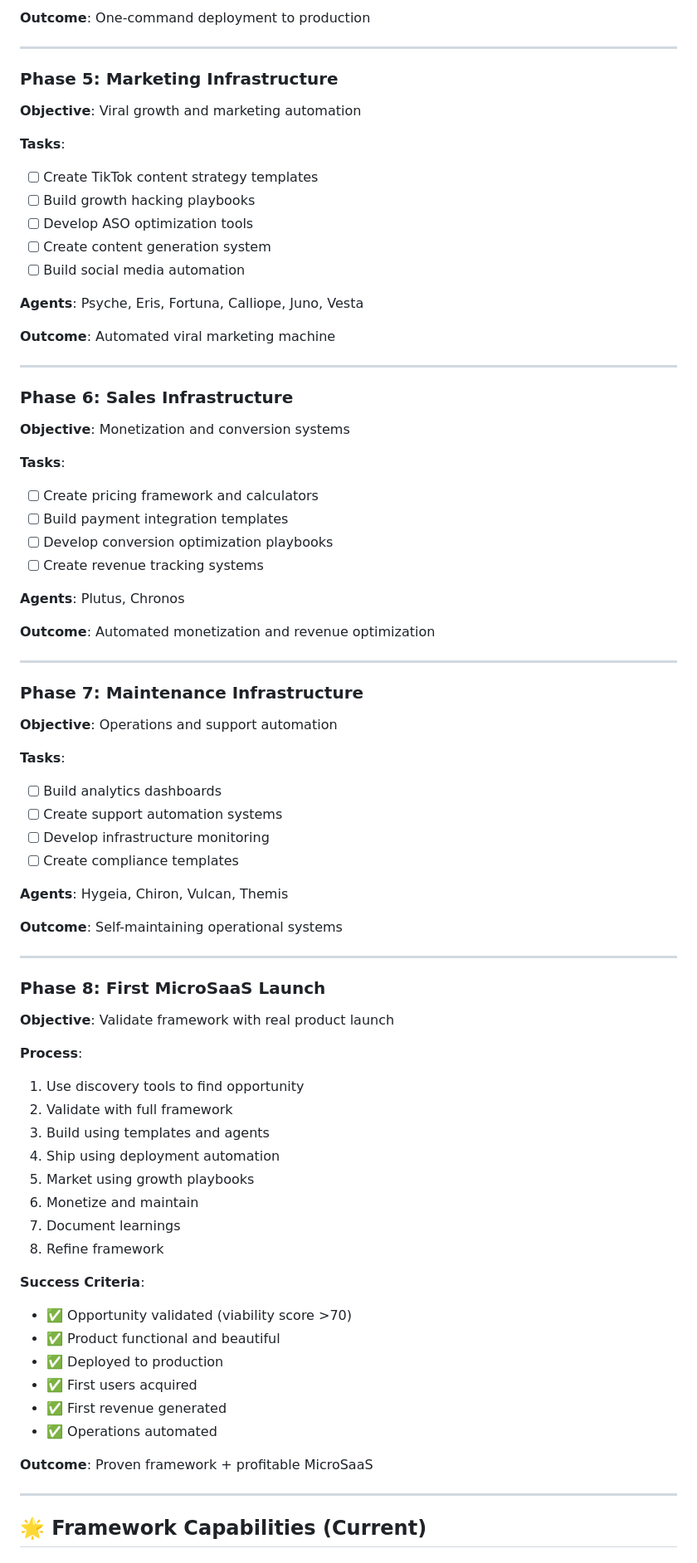
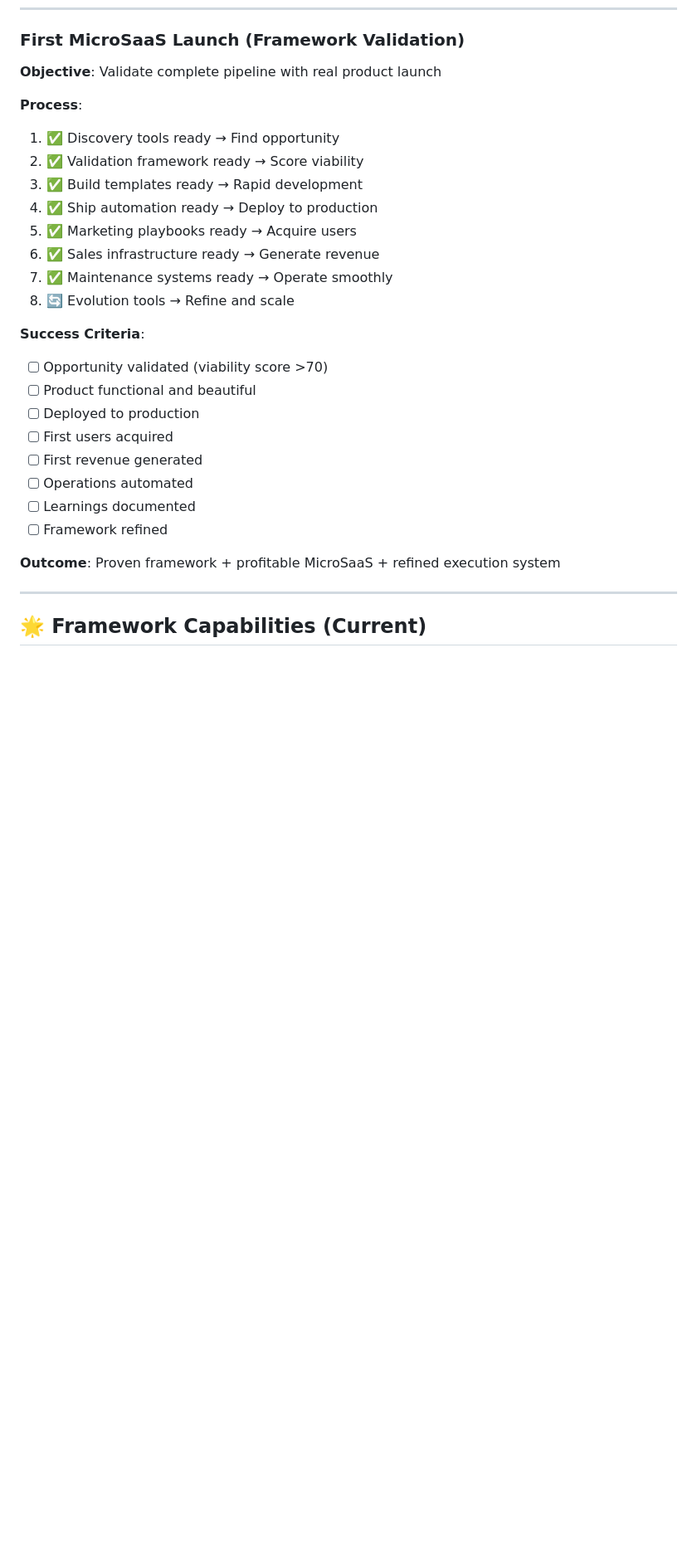
Before and after one commit to HermeticOrmus/Hermetic-SaaS, a Markdown page: PROJECT_STATUS.md, the part around one of its changes. Shown at 83% size. Drawn GitHub-style; blank space fills up the shorter version.

```diff
--- a/PROJECT_STATUS.md
+++ b/PROJECT_STATUS.md
@@ -131,75 +142,27 @@ Nothing currently in progress. Framework foundation is complete and custom comma
-**Outcome**: One-command deployment to production
-
----
-
-### Phase 5: Marketing Infrastructure
-**Objective**: Viral growth and marketing automation
-
-**Tasks**:
-- [ ] Create TikTok content strategy templates
-- [ ] Build growth hacking playbooks
-- [ ] Develop ASO optimization tools
-- [ ] Create content generation system
-- [ ] Build social media automation
-
-**Agents**: Psyche, Eris, Fortuna, Calliope, Juno, Vesta
-
-**Outcome**: Automated viral marketing machine
-
----
-
-### Phase 6: Sales Infrastructure
-**Objective**: Monetization and conversion systems
-
-**Tasks**:
-- [ ] Create pricing framework and calculators
-- [ ] Build payment integration templates
-- [ ] Develop conversion optimization playbooks
-- [ ] Create revenue tracking systems
-
-**Agents**: Plutus, Chronos
-
-**Outcome**: Automated monetization and revenue optimization
-
----
-
-### Phase 7: Maintenance Infrastructure
-**Objective**: Operations and support automation
-
-**Tasks**:
-- [ ] Build analytics dashboards
-- [ ] Create support automation systems
-- [ ] Develop infrastructure monitoring
-- [ ] Create compliance templates
-
-**Agents**: Hygeia, Chiron, Vulcan, Themis
-
-**Outcome**: Self-maintaining operational systems
-
----
-
-### Phase 8: First MicroSaaS Launch
-**Objective**: Validate framework with real product launch
+### First MicroSaaS Launch (Framework Validation)
+**Objective**: Validate complete pipeline with real product launch
 
 **Process**:
-1. Use discovery tools to find opportunity
-2. Validate with full framework
-3. Build using templates and agents
-4. Ship using deployment automation
-5. Market using growth playbooks
-6. Monetize and maintain
-7. Document learnings
-8. Refine framework
+1. ✅ Discovery tools ready → Find opportunity
+2. ✅ Validation framework ready → Score viability
+3. ✅ Build templates ready → Rapid development
+4. ✅ Ship automation ready → Deploy to production
+5. ✅ Marketing playbooks ready → Acquire users
+6. ✅ Sales infrastructure ready → Generate revenue
+7. ✅ Maintenance systems ready → Operate smoothly
+8. 🔄 Evolution tools → Refine and scale
 
 **Success Criteria**:
-- ✅ Opportunity validated (viability score >70)
-- ✅ Product functional and beautiful
-- ✅ Deployed to production
-- ✅ First users acquired
-- ✅ First revenue generated
-- ✅ Operations automated
+- [ ] Opportunity validated (viability score >70)
+- [ ] Product functional and beautiful
+- [ ] Deployed to production
+- [ ] First users acquired
+- [ ] First revenue generated
+- [ ] Operations automated
+- [ ] Learnings documented
+- [ ] Framework refined
 
-**Outcome**: Proven framework + profitable MicroSaaS
+**Outcome**: Proven framework + profitable MicroSaaS + refined execution system
 
 ---
 
```
Also changed, not shown: other parts of PROJECT_STATUS.md (+128 -100 lines).
